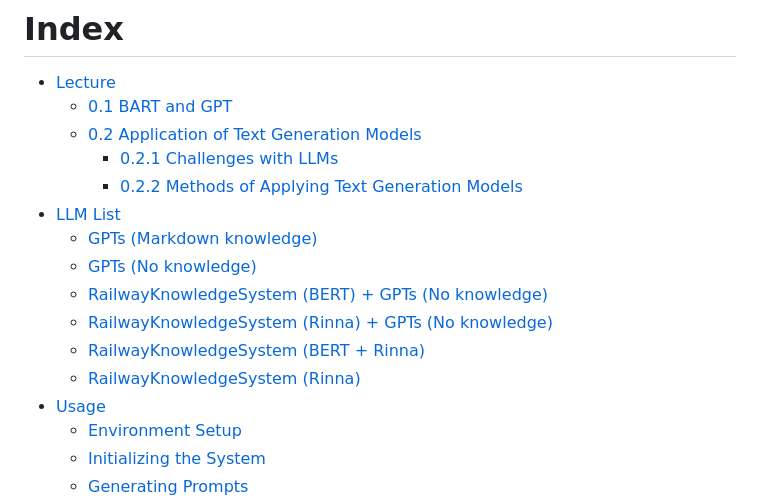
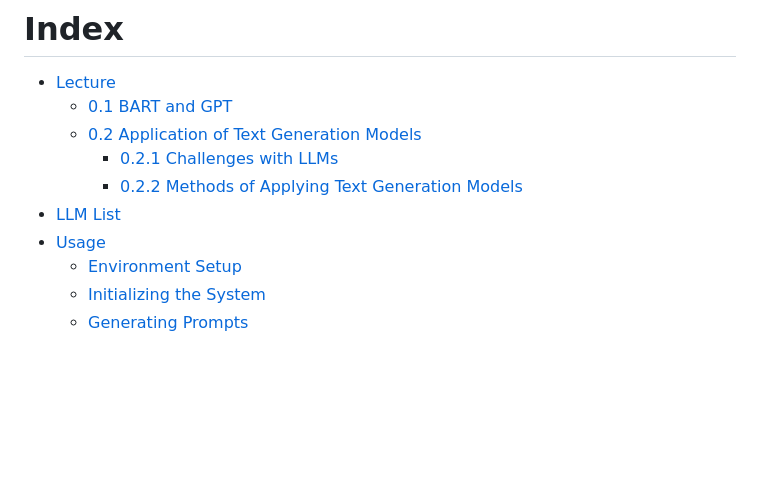
Before and after one commit to rakawanegan/pbl-railway-knowledge-system, a Markdown page: README.md, the part around the change. Drawn GitHub-style; blank space fills up the shorter version.

```diff
--- a/README.md
+++ b/README.md
@@ -33,12 +33,6 @@ Here's an organized index for your README file for the "Railway Knowledge System
     - [0.2.1 Challenges with LLMs](#021-challenges-with-llms)
     - [0.2.2 Methods of Applying Text Generation Models](#022-methods-of-applying-text-generation-models)
 - [LLM List](#llm-list)
-  - [GPTs (Markdown knowledge)](#gpts-markdown-knowledge)
-  - [GPTs (No knowledge)](#gpts-no-knowledge)
-  - [RailwayKnowledgeSystem (BERT) + GPTs (No knowledge)](#railwayknowledgesystem-bert--gpts-no-knowledge)
-  - [RailwayKnowledgeSystem (Rinna) + GPTs (No knowledge)](#railwayknowledgesystem-rinna--gpts-no-knowledge)
-  - [RailwayKnowledgeSystem (BERT + Rinna)](#railwayknowledgesystem-bert--rinna)
-  - [RailwayKnowledgeSystem (Rinna)](#railwayknowledgesystem-rinna)
 - [Usage](#usage)
   - [Environment Setup](#environment-setup)
   - [Initializing the System](#initializing-the-system)
```
